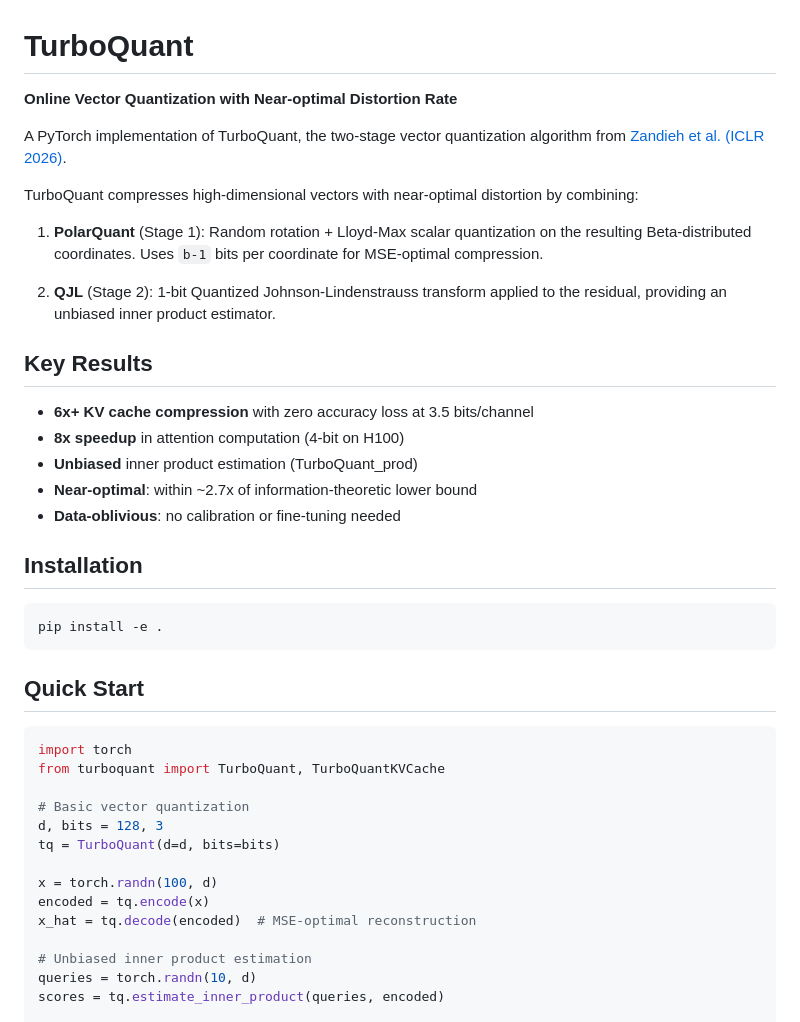
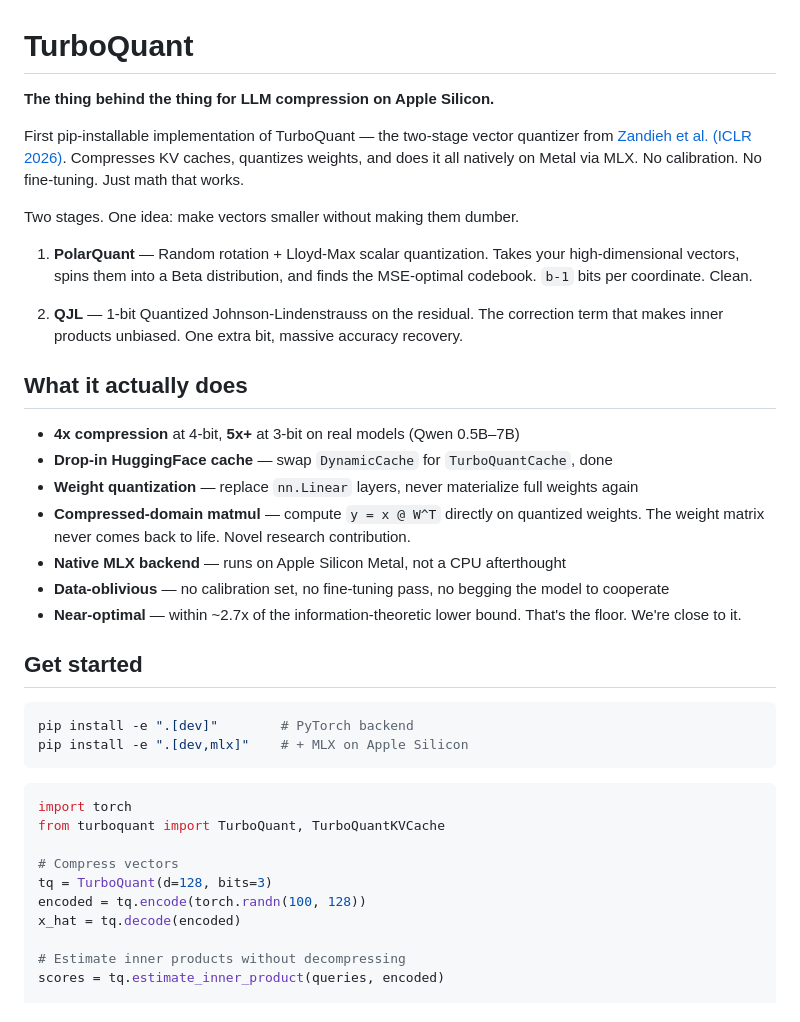
Before and after one commit to lgn-spears/build, a Markdown page: README.md, the part around one of its changes. Drawn GitHub-style.

````diff
--- a/README.md
+++ b/README.md
@@ -1,44 +1,41 @@
 # TurboQuant
 
-**Online Vector Quantization with Near-optimal Distortion Rate**
+**The thing behind the thing for LLM compression on Apple Silicon.**
 
-A PyTorch implementation of TurboQuant, the two-stage vector quantization algorithm from [Zandieh et al. (ICLR 2026)](https://arxiv.org/abs/2504.19874).
+First pip-installable implementation of TurboQuant — the two-stage vector quantizer from [Zandieh et al. (ICLR 2026)](https://arxiv.org/abs/2504.19874). Compresses KV caches, quantizes weights, and does it all natively on Metal via MLX. No calibration. No fine-tuning. Just math that works.
 
-TurboQuant compresses high-dimensional vectors with near-optimal distortion by combining:
+Two stages. One idea: make vectors smaller without making them dumber.
 
-1. **PolarQuant** (Stage 1): Random rotation + Lloyd-Max scalar quantization on the resulting Beta-distributed coordinates. Uses `b-1` bits per coordinate for MSE-optimal compression.
+1. **PolarQuant** — Random rotation + Lloyd-Max scalar quantization. Takes your high-dimensional vectors, spins them into a Beta distribution, and finds the MSE-optimal codebook. `b-1` bits per coordinate. Clean.
 
-2. **QJL** (Stage 2): 1-bit Quantized Johnson-Lindenstrauss transform applied to the residual, providing an unbiased inner product estimator.
+2. **QJL** — 1-bit Quantized Johnson-Lindenstrauss on the residual. The correction term that makes inner products unbiased. One extra bit, massive accuracy recovery.
 
-## Key Results
+## What it actually does
 
-- **6x+ KV cache compression** with zero accuracy loss at 3.5 bits/channel
-- **8x speedup** in attention computation (4-bit on H100)
-- **Unbiased** inner product estimation (TurboQuant_prod)
-- **Near-optimal**: within ~2.7x of information-theoretic lower bound
-- **Data-oblivious**: no calibration or fine-tuning needed
+- **4x compression** at 4-bit, **5x+** at 3-bit on real models (Qwen 0.5B–7B)
+- **Drop-in HuggingFace cache** — swap `DynamicCache` for `TurboQuantCache`, done
+- **Weight quantization** — replace `nn.Linear` layers, never materialize full weights again
+- **Compressed-domain matmul** — compute `y = x @ W^T` directly on quantized weights. The weight matrix never comes back to life. Novel research contribution.
+- **Native MLX backend** — runs on Apple Silicon Metal, not a CPU afterthought
+- **Data-oblivious** — no calibration set, no fine-tuning pass, no begging the model to cooperate
+- **Near-optimal** — within ~2.7x of the information-theoretic lower bound. That's the floor. We're close to it.
 
-## Installation
+## Get started
 
 ```bash
-pip install -e .
+pip install -e ".[dev]"        # PyTorch backend
+pip install -e ".[dev,mlx]"    # + MLX on Apple Silicon
 ```
-
-## Quick Start
 
 ```python
 import torch
 from turboquant import TurboQuant, TurboQuantKVCache
 
-# Basic vector quantization
-d, bits = 128, 3
-tq = TurboQuant(d=d, bits=bits)
+# Compress vectors
+tq = TurboQuant(d=128, bits=3)
+encoded = tq.encode(torch.randn(100, 128))
+x_hat = tq.decode(encoded)
 
-x = torch.randn(100, d)
-encoded = tq.encode(x)
-x_hat = tq.decode(encoded)  # MSE-optimal reconstruction
-
-# Unbiased inner product estimation
-queries = torch.randn(10, d)
+# Estimate inner products without decompressing
 scores = tq.estimate_inner_product(queries, encoded)
 
````
Also changed, not shown: other parts of README.md (+56 -35 lines).
